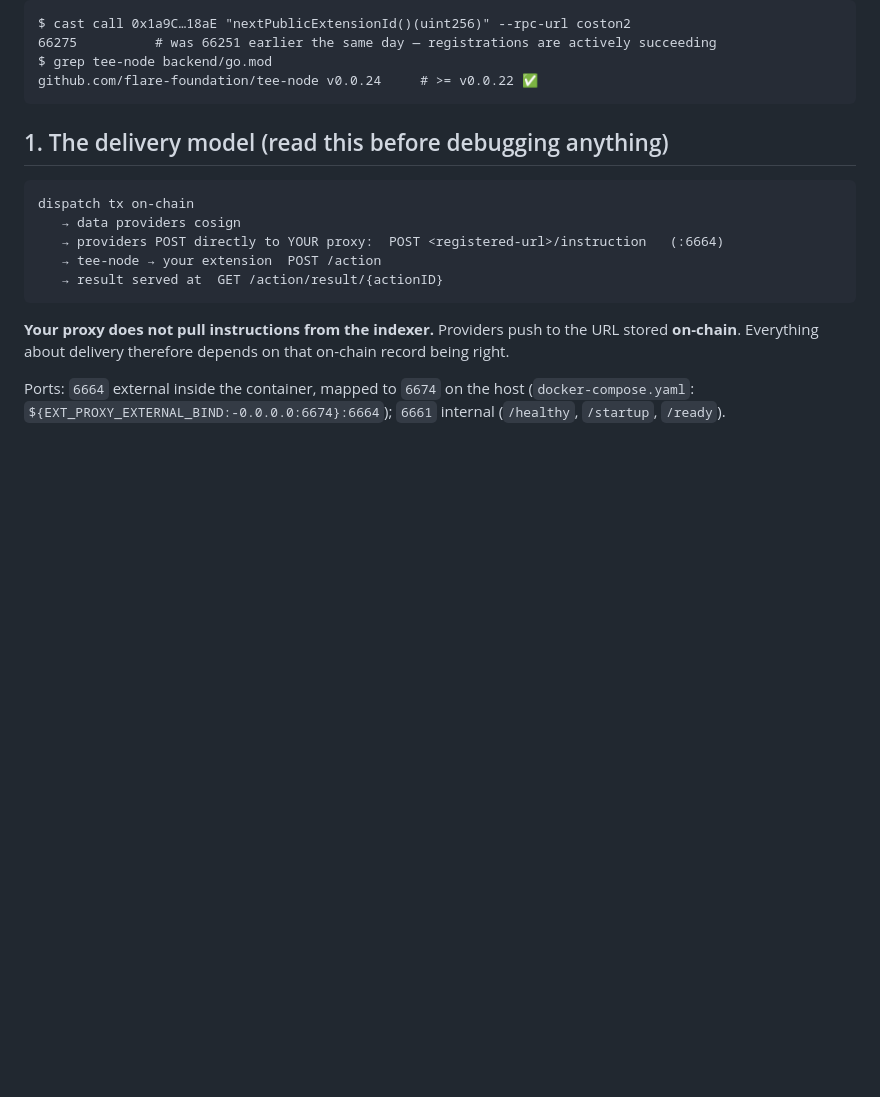
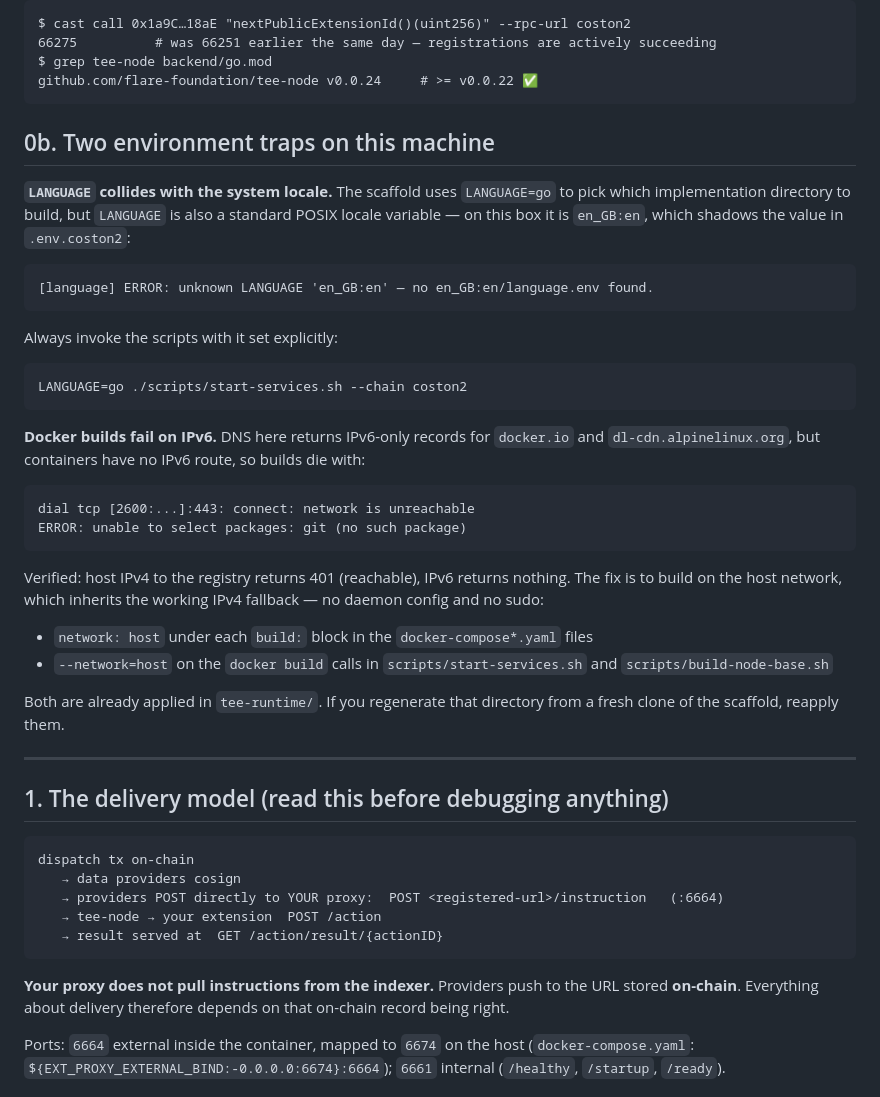
Before and after one commit to CHEF-SAVY/trustline, a Markdown page: docs/RUNBOOK.md, the part around the change. Rendered like a GitHub page; blank space fills up the shorter version.

Commit message:
Document the LANGUAGE and Docker IPv6 traps
Two environment problems that each stopped the TEE stack cold.

The scaffold's LANGUAGE=go selector collides with the POSIX locale variable of
the same name, which on this machine is en_GB:en and shadows the config value.
Scripts must be invoked with LANGUAGE=go set explicitly.

Docker builds fail because DNS returns IPv6-only records for docker.io and the
Alpine CDN while containers have no IPv6 route. Confirmed by testing both stacks
from the host: IPv4 reaches the registry, IPv6 does not. Building on the host
network inherits the working IPv4 fallback and needs no daemon config or sudo.

````diff
--- a/docs/RUNBOOK.md
+++ b/docs/RUNBOOK.md
@@ -38,6 +38,42 @@ $ cast call 0x1a9C…18aE "nextPublicExtensionId()(uint256)" --rpc-url coston2
 $ grep tee-node backend/go.mod
 github.com/flare-foundation/tee-node v0.0.24     # >= v0.0.22 ✅
 ```
+
+## 0b. Two environment traps on this machine
+
+**`LANGUAGE` collides with the system locale.** The scaffold uses `LANGUAGE=go` to pick which
+implementation directory to build, but `LANGUAGE` is also a standard POSIX locale variable — on this
+box it is `en_GB:en`, which shadows the value in `.env.coston2`:
+
+```
+[language] ERROR: unknown LANGUAGE 'en_GB:en' — no en_GB:en/language.env found.
+```
+
+Always invoke the scripts with it set explicitly:
+
+```bash
+LANGUAGE=go ./scripts/start-services.sh --chain coston2
+```
+
+**Docker builds fail on IPv6.** DNS here returns IPv6-only records for `docker.io` and
+`dl-cdn.alpinelinux.org`, but containers have no IPv6 route, so builds die with:
+
+```
+dial tcp [2600:...]:443: connect: network is unreachable
+ERROR: unable to select packages: git (no such package)
+```
+
+Verified: host IPv4 to the registry returns 401 (reachable), IPv6 returns nothing. The fix is to
+build on the host network, which inherits the working IPv4 fallback — no daemon config and no sudo:
+
+- `network: host` under each `build:` block in the `docker-compose*.yaml` files
+- `--network=host` on the `docker build` calls in `scripts/start-services.sh` and
+  `scripts/build-node-base.sh`
+
+Both are already applied in `tee-runtime/`. If you regenerate that directory from a fresh clone of
+the scaffold, reapply them.
+
+---
 
 ## 1. The delivery model (read this before debugging anything)
 
````
